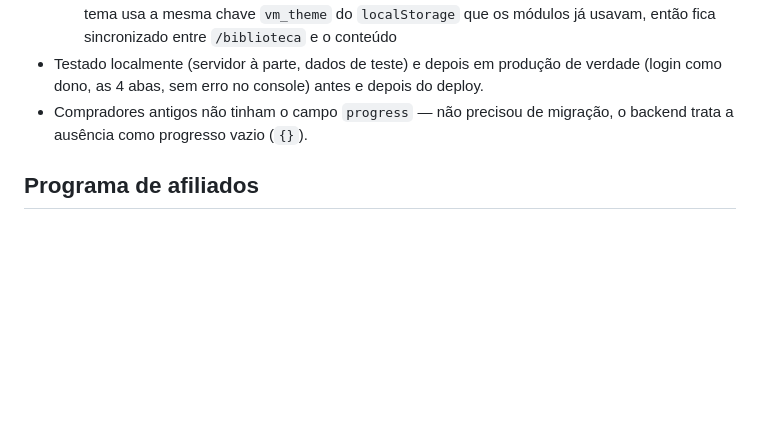
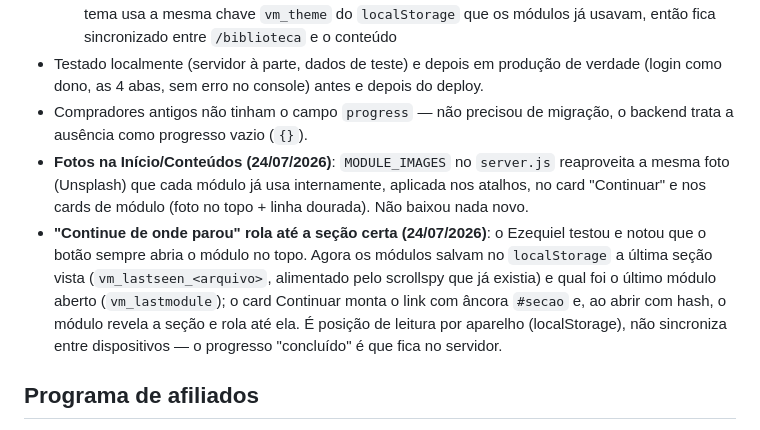
Before and after one commit to dev-zeq/valdoirmiranda, a Markdown page: progress.md, the part around the change. Rendered like a GitHub page; blank space fills up the shorter version.

Commit message:
Documenta fotos na Início e o "continuar" rolando até a seção
Co-Authored-By: Claude Sonnet 5 <noreply@anthropic.com>

```diff
--- a/progress.md
+++ b/progress.md
@@ -150,6 +150,8 @@ Antes, o "Marcar como concluído" dos módulos salvava só no `localStorage` de
   - **Perfil**: e-mail logado, botão Sair, seletor de idioma, seletor de tema (Claro/Escuro/Automático) — tema usa a mesma chave `vm_theme` do `localStorage` que os módulos já usavam, então fica sincronizado entre `/biblioteca` e o conteúdo
 - Testado localmente (servidor à parte, dados de teste) e depois em produção de verdade (login como dono, as 4 abas, sem erro no console) antes e depois do deploy.
 - Compradores antigos não tinham o campo `progress` — não precisou de migração, o backend trata a ausência como progresso vazio (`{}`).
+- **Fotos na Início/Conteúdos (24/07/2026)**: `MODULE_IMAGES` no `server.js` reaproveita a mesma foto (Unsplash) que cada módulo já usa internamente, aplicada nos atalhos, no card "Continuar" e nos cards de módulo (foto no topo + linha dourada). Não baixou nada novo.
+- **"Continue de onde parou" rola até a seção certa (24/07/2026)**: o Ezequiel testou e notou que o botão sempre abria o módulo no topo. Agora os módulos salvam no `localStorage` a última seção vista (`vm_lastseen_<arquivo>`, alimentado pelo scrollspy que já existia) e qual foi o último módulo aberto (`vm_lastmodule`); o card Continuar monta o link com âncora `#secao` e, ao abrir com hash, o módulo revela a seção e rola até ela. É posição de leitura por aparelho (localStorage), não sincroniza entre dispositivos — o progresso "concluído" é que fica no servidor.
 
 ## Programa de afiliados
 
```
